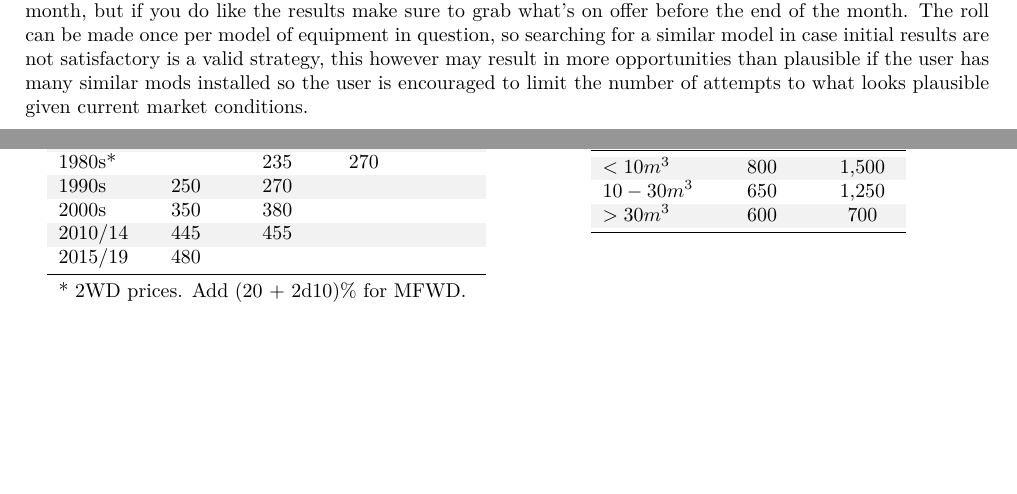
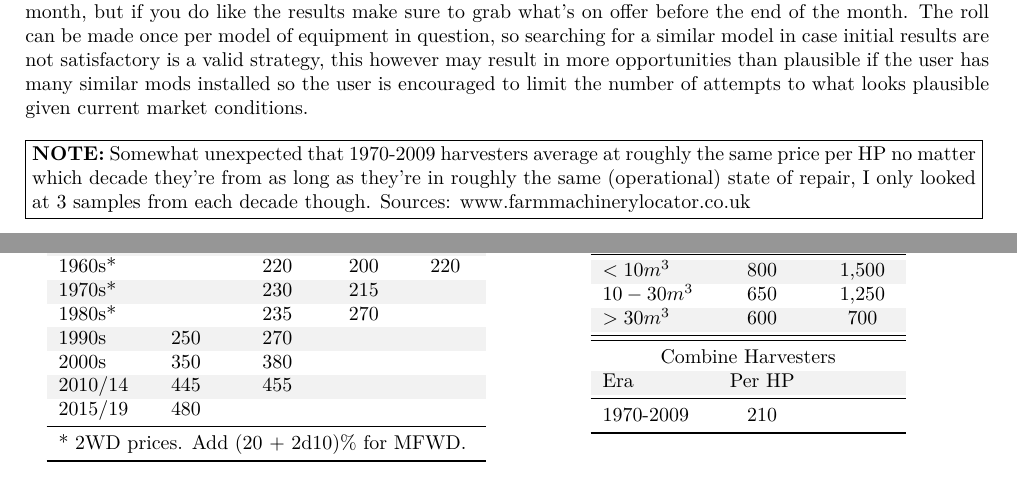
Before and after one commit to jinnturtle/farm_sim_realism, a LaTeX document (src/jinns_realism/main.tex): two parts of pages 3 and 4 of 5, joined at a grey line, cut so that both start at the same text, the shorter picture padded with empty space. Compiled offline with XeLaTeX.

Commit message:
some research into used combine harvester prices

```diff
--- a/src/jinns_realism/main.tex
+++ b/src/jinns_realism/main.tex
@@ -238,6 +238,10 @@ more opportunities than plausible if the user has many similar mods installed so
 the user is encouraged to limit the number of attempts to what looks plausible
 given current market conditions.
 
+\note{Somewhat unexpected that 1970-2009 harvesters average at roughly the same
+  price per HP no matter which decade they're from as long as they're in roughly
+  the same (operational) state of repair, I only looked at 3 samples from each
+  decade though. Sources: www.farmmachinerylocator.co.uk}
 
 \subsection{Hire}
 
@@ -313,6 +317,12 @@ of equipment wear can be categorised as follows.
     $<10m^3$  & 800       & 1,500\\
     $10-30m^3$& 650       & 1,250\\
     $>30m^3$  & 600       & 700\\
+    \midrule
+    \midrule
+    \multicolumn{3}{c}{Combine Harvesters}\\
+    Era       & Per HP    &\\
+    \midrule
+    1970-2009 & 210       &\\
     \bottomrule
   \end{tabular}
   \end{center}
```
Also changed, not shown: src/jinns_realism/main.tex (8 more changed lines).
